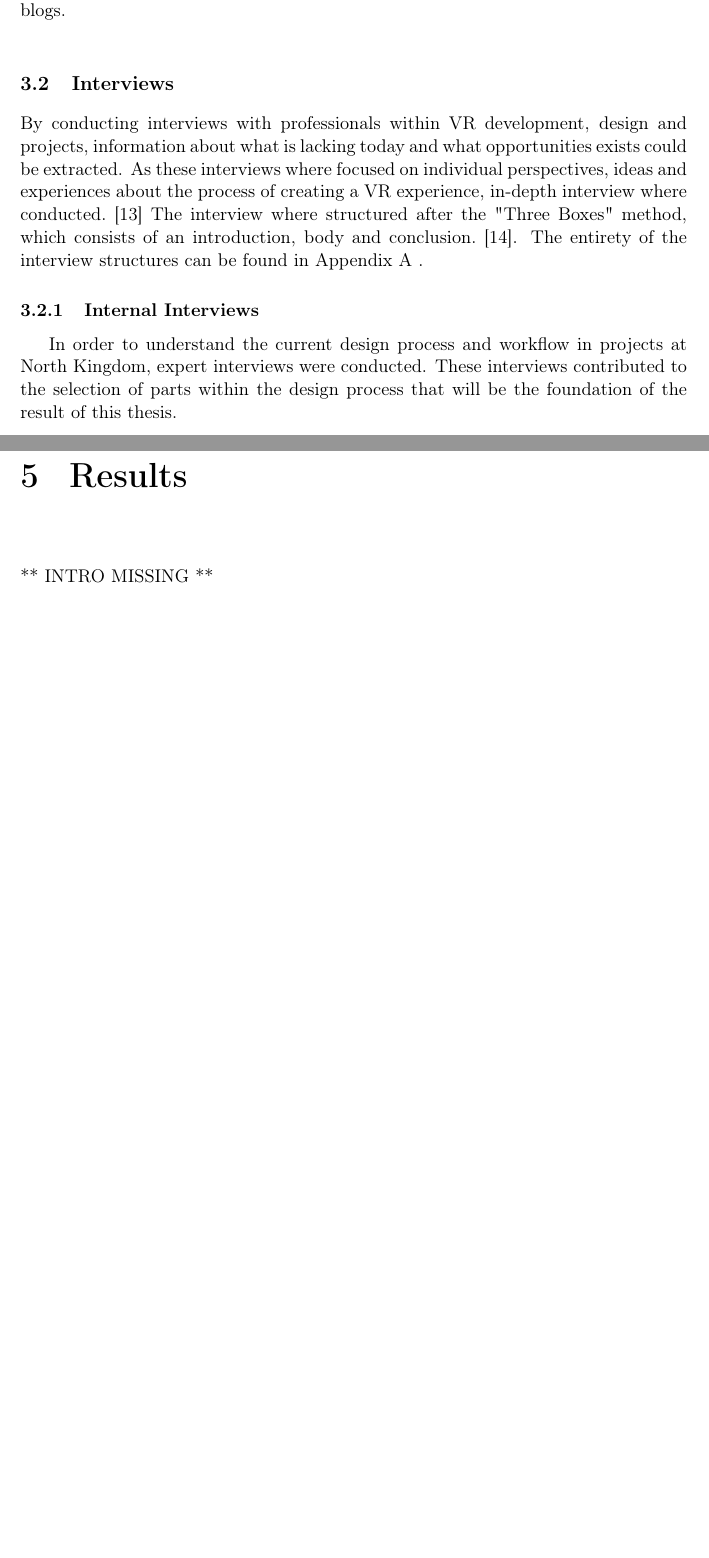
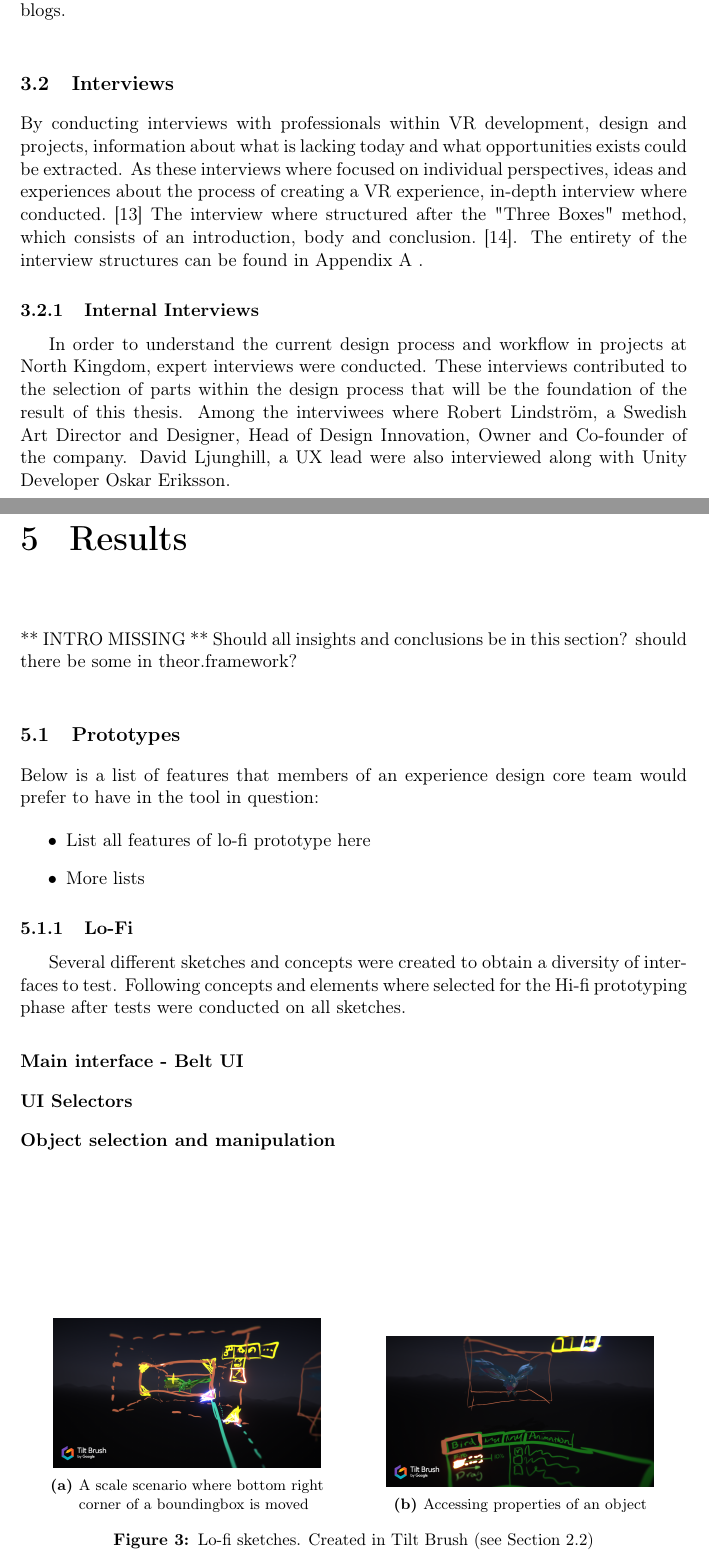
Before and after one commit to davidbergvik/Master-Thesis-IxD, a LaTeX thesis (report/main.tex, which reads report/sections/methodology/subsections/internal-interview.tex, report/sections/results/results.tex, report/sections/results/subsections/interviews.tex): two parts of pages 13 and 21 of 30 before the commit and two parts of pages 13 and 23 of 32 after it, joined at a grey line, cut so that both start at the same text, the shorter picture padded with empty space. Compiled offline with pdfLaTeX.

Commit message:
Added text to multiple sections

```diff
--- a/report/sections/methodology/subsections/internal-interview.tex
+++ b/report/sections/methodology/subsections/internal-interview.tex
@@ -1,2 +1,2 @@
 \subsection{Internal Interviews}
-In order to understand the current design process and workflow in projects at North Kingdom, expert interviews were conducted. These interviews contributed to the selection of parts within the design process that will be the foundation of the result of this thesis.
+In order to understand the current design process and workflow in projects at North Kingdom, expert interviews were conducted. These interviews contributed to the selection of parts within the design process that will be the foundation of the result of this thesis. Among the interviwees where Robert Lindstr\"om, a Swedish Art Director and Designer, Head of Design Innovation, Owner and Co-founder of the company. David Ljunghill, a UX lead were also interviewed along with Unity Developer Oskar Eriksson.
--- a/report/sections/results/results.tex
+++ b/report/sections/results/results.tex
@@ -1,3 +1,4 @@
 \chapter{Results}
 ** INTRO MISSING **
 \subimport{subsections/}{interviews.tex}
+\subimport{subsections/}{prototypes.tex}
--- a/report/sections/results/subsections/interviews.tex
+++ b/report/sections/results/subsections/interviews.tex
@@ -1 +1,2 @@
 \label{result:interviews}
+Should all insights and conclusions be in this section? should there be some in theor.framework?
--- /dev/null
+++ b/report/sections/results/subsections/prototypes.tex
@@ -0,0 +1,34 @@
+\section{Prototypes}
+\label{result:prototypes}
+Below is a list of features that members of an experience design core team would prefer to have in the tool in question:
+\begin{itemize}
+  \item List all features of lo-fi prototype here
+  \item More lists
+\end{itemize}
+\subsection{Lo-Fi}
+ Several different sketches and concepts were created to obtain a diversity of interfaces to test. Following concepts and elements where selected for the Hi-fi prototyping phase after tests were conducted on all sketches.
+
+\subsubsection{Main interface - Belt UI}
+
+\subsubsection{UI Selectors}
+
+\subsubsection{Object selection and manipulation}
+
+
+
+\begin{figure}
+\begin{subfigure}{.5\textwidth}
+  \centering
+  \includegraphics[width=.8\linewidth]{lo-fi/scalescenario3.PNG}
+  \caption{A scale scenario where bottom right corner of a boundingbox is moved}
+  \label{fig:lofi:scale3}
+\end{subfigure}%
+\begin{subfigure}{.5\textwidth}
+  \centering
+  \includegraphics[width=.8\linewidth]{lo-fi/birdmenu2.PNG}
+  \caption{Accessing properties of an object}
+  \label{fig:tilt:passivemenu}
+\end{subfigure}
+\caption{Lo-fi sketches. Created in Tilt Brush (see Section \ref{relatedwork:tiltbrush})}
+\label{fig:tilt}
+\end{figure}
```
Also changed, not shown: report/main.bib (+14 -0 lines), report/sections/discussion/discussion.tex (+5 -2 lines), report/sections/methodology/subsections/expert-interview.tex (+1 -1 lines), report/sections/methodology/subsections/prototype.tex (+4 -1 lines), report/sections/problem/problem.tex (+1 -1 lines), report/sections/related_work/related-work.tex (+1 -1 lines), report/sections/theoretical_framework/subsections/user-centered-design.tex (+18 -0 lines), report/sections/theoretical_framework/theoretical-framework.tex (+1 -0 lines), report/birdmenu.png (added), report/pictures/lo-fi/beltmenu.png (added), report/pictures/lo-fi/birdmenu2.png (added), report/pictures/lo-fi/colorscheme.png (added), report/pictures/lo-fi/scalescenario.png (added), report/pictures/lo-fi/scalescenario2.png (added), 2 more files, 1 other file.
